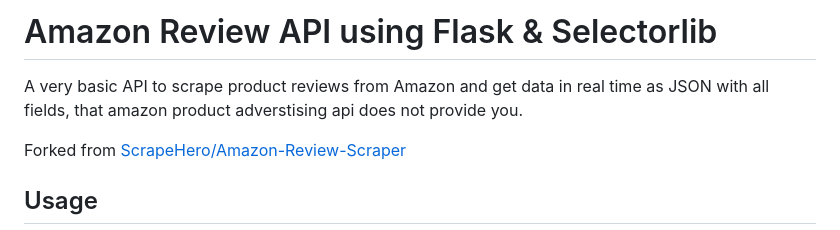
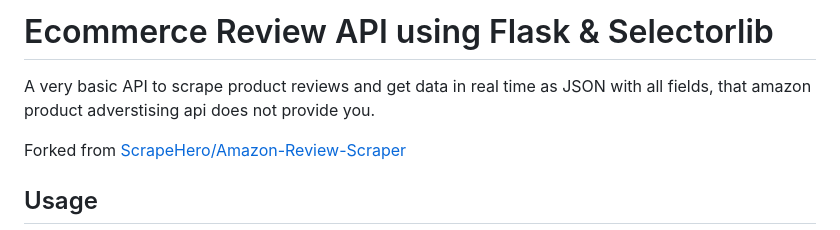
Before and after one commit to TerryQtt/amz-rvw-priv, a Markdown page: README.md, the part around the change. GitHub-like rendering.

```diff
--- a/README.md
+++ b/README.md
@@ -1,6 +1,6 @@
-# Amazon Review API using Flask & Selectorlib
+# Ecommerce Review API using Flask & Selectorlib
 
-A very basic API to scrape product reviews from Amazon and get data in real time as JSON with all fields, that amazon product adverstising api does not provide you.
+A very basic API to scrape product reviews and get data in real time as JSON with all fields, that amazon product adverstising api does not provide you.
 
 Forked from [ScrapeHero/Amazon-Review-Scraper](https://github.com/scrapehero-code/amazon-review-scraper)
 
```
